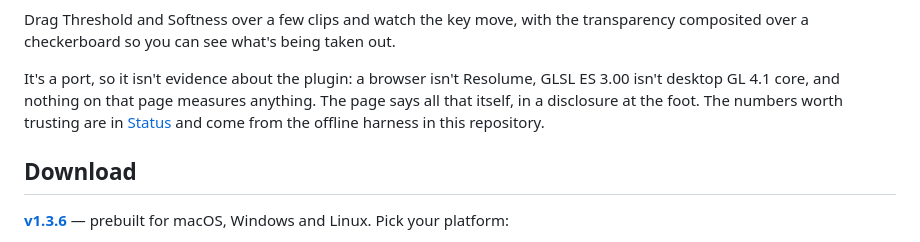
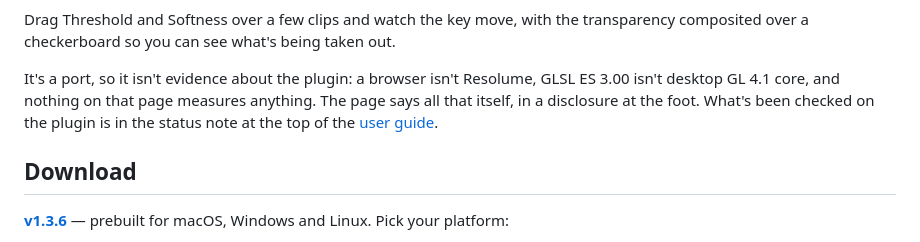
Before and after one commit to stoatworks-labs/resolume-luma-keyer, a Markdown page: README.md, the part around the change. Rendered like a GitHub page.

Commit message:
Docs: the status link goes to the guide's status note, and the guide says v1.3.6
The README pointed at a Status section it has never had, for harness numbers the
repo doesn't have (tools/verify.sh only compiles the shaders); it now points at the
status note in the user guide. The guide said v1.3.4; gh release list has v1.3.6.

Co-Authored-By: Claude Opus 5.5 <noreply@anthropic.com>

```diff
--- a/README.md
+++ b/README.md
@@ -34,9 +34,9 @@ composited over a checkerboard so you can see what's being taken out.
 
 It's a port, so it isn't evidence about the plugin: a browser isn't Resolume,
 GLSL ES 3.00 isn't desktop GL 4.1 core, and nothing on that page measures
-anything. The page says all that itself, in a disclosure at the foot. The
-numbers worth trusting are in [Status](#status) and come from the offline
-harness in this repository.
+anything. The page says all that itself, in a disclosure at the foot. What's
+been checked on the plugin is in the status note at the top of the
+[user guide](docs/USER-GUIDE.md).
 
 <!-- downloads:start -->
 
```
Also changed, not shown: docs/USER-GUIDE.md (+1 -1 lines).
